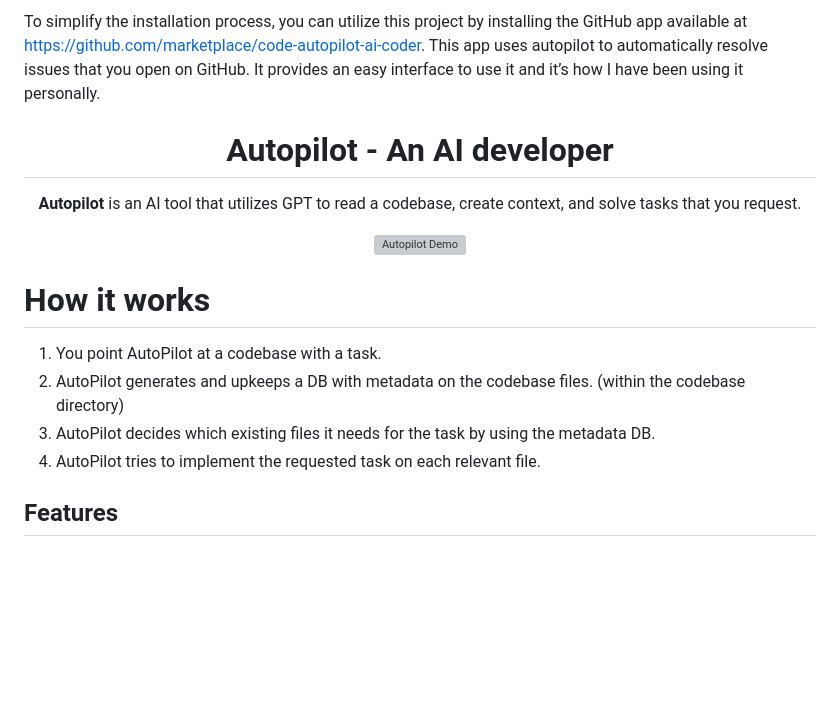
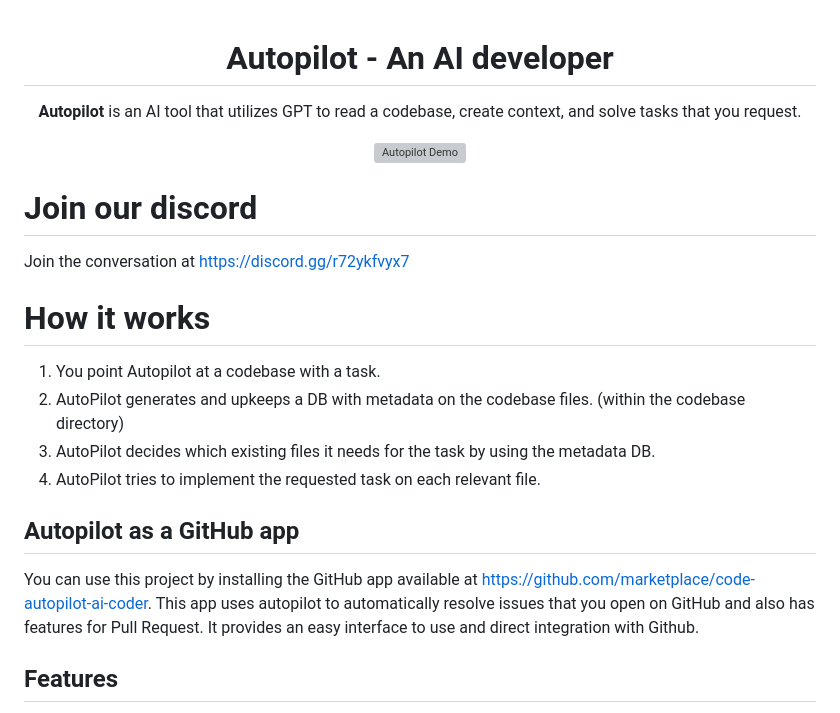
Before and after one commit to fjrdomingues/autopilot, a Markdown page: README.md, the part around the change. Drawn GitHub-style; blank space fills up the shorter version; grey boxes are pictures that could not be loaded.

```diff
--- a/README.md
+++ b/README.md
@@ -1,6 +1,3 @@
-To simplify the installation process, you can utilize this project by installing the GitHub app available at https://github.com/marketplace/code-autopilot-ai-coder. This app uses autopilot to automatically resolve issues that you open on GitHub. It provides an easy interface to use it and it’s how I have been using it personally.
-
-
 <h1 align="center">Autopilot - An AI developer</h1>
 
 <p align="center">
@@ -11,12 +8,19 @@ To simplify the installation process, you can utilize this project by installing
   <img src="public/demo.gif" alt="Autopilot Demo" width="800"/>
 </p>
 
+# Join our discord
+Join the conversation at https://discord.gg/r72ykfvyx7
+
 # How it works
 
-1. You point AutoPilot at a codebase with a task.
-1. AutoPilot generates and upkeeps a DB with metadata on the codebase files. (within the codebase directory)
-1. AutoPilot decides which existing files it needs for the task by using the metadata DB.
-1. AutoPilot tries to implement the requested task on each relevant file.
+1. You point Autopilot at a codebase with a task.
+2. AutoPilot generates and upkeeps a DB with metadata on the codebase files. (within the codebase directory)
+3. AutoPilot decides which existing files it needs for the task by using the metadata DB.
+4. AutoPilot tries to implement the requested task on each relevant file.
+
+## Autopilot as a GitHub app
+You can use this project by installing the GitHub app available at https://github.com/marketplace/code-autopilot-ai-coder. This app uses autopilot to automatically resolve issues that you open on GitHub and also has features for Pull Request. It provides an easy interface to use and direct integration with Github.
+
 
 ## Features
 
```
